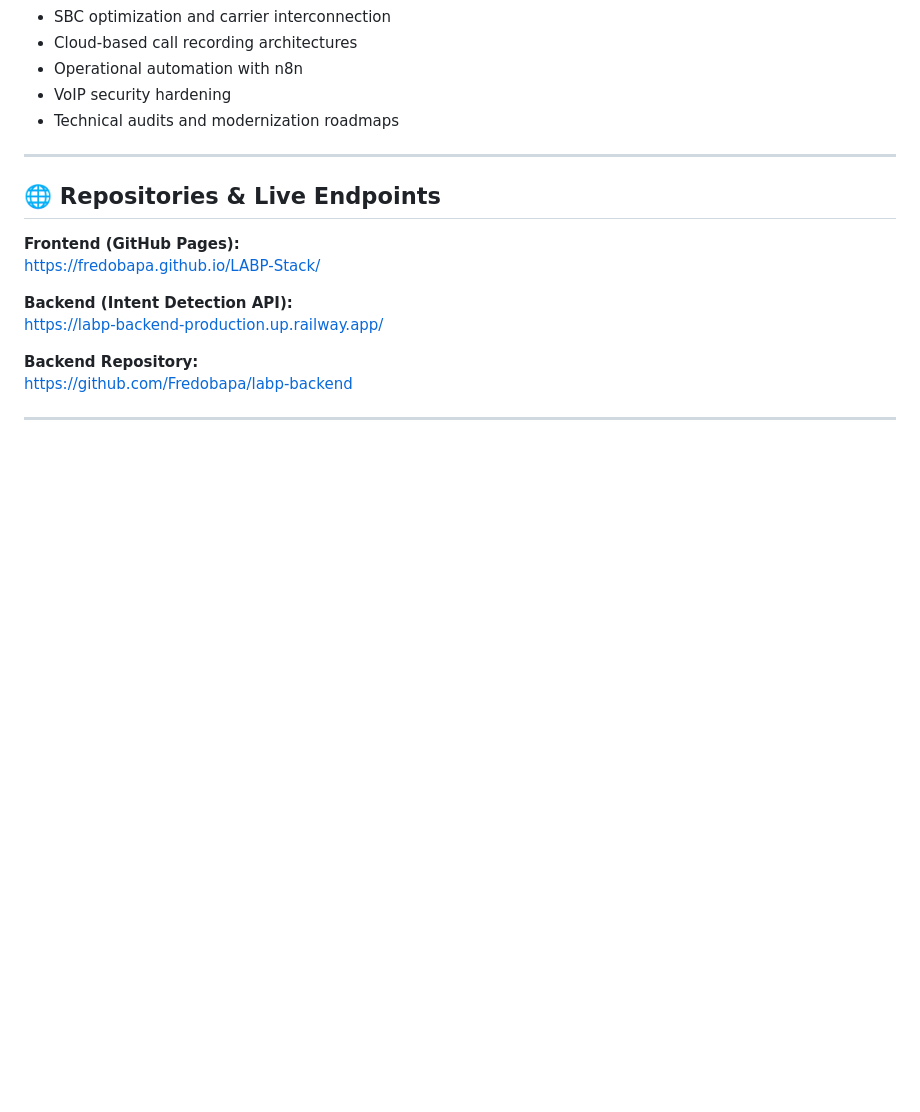
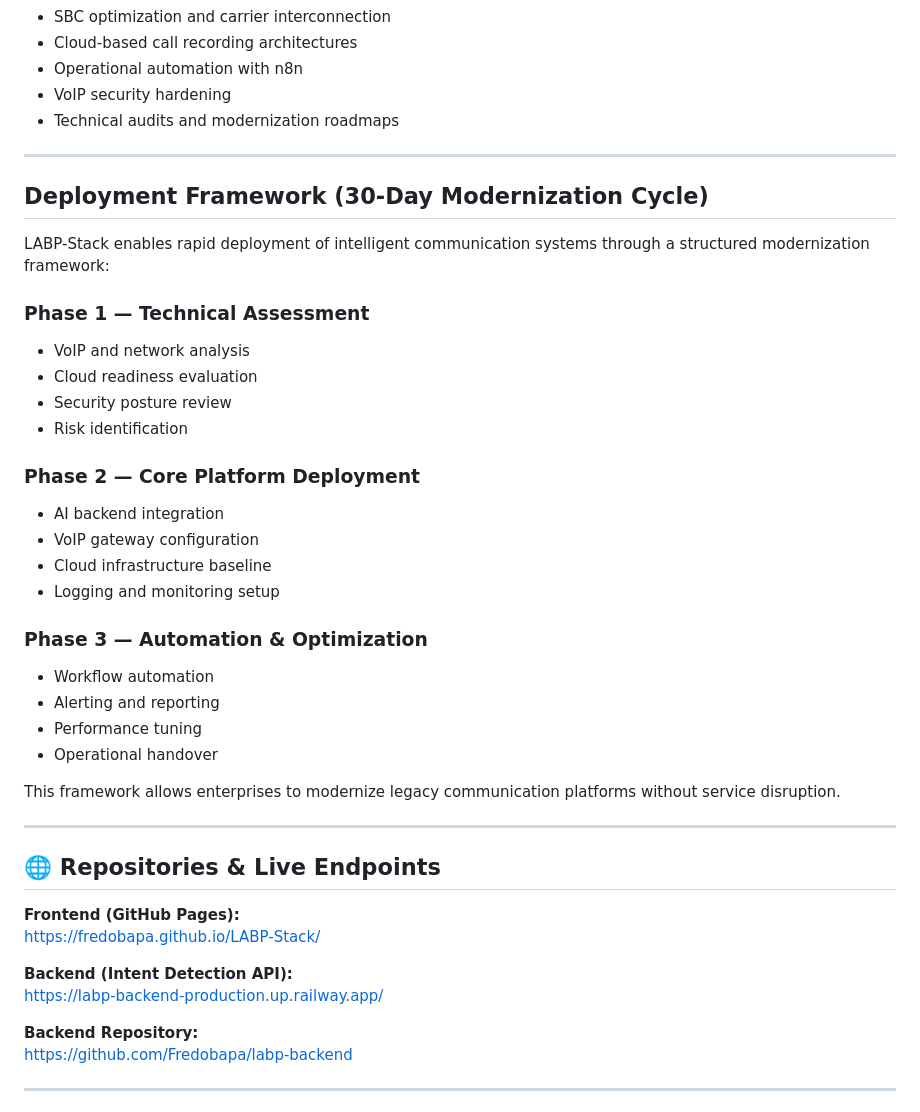
Before and after one commit to Fredobapa/LABP-Stack, a Markdown page: README.md, the part around the change. GitHub-like rendering; blank space fills up the shorter version.

Commit message:
docs: add deployment framework

```diff
--- a/README.md
+++ b/README.md
@@ -217,6 +217,35 @@ LABP-Stack directly supports real-world consulting and implementation services:
 
 ---
 
+## Deployment Framework (30-Day Modernization Cycle)
+
+LABP-Stack enables rapid deployment of intelligent communication systems
+through a structured modernization framework:
+
+### Phase 1 — Technical Assessment
+- VoIP and network analysis
+- Cloud readiness evaluation
+- Security posture review
+- Risk identification
+
+### Phase 2 — Core Platform Deployment
+- AI backend integration
+- VoIP gateway configuration
+- Cloud infrastructure baseline
+- Logging and monitoring setup
+
+### Phase 3 — Automation & Optimization
+- Workflow automation
+- Alerting and reporting
+- Performance tuning
+- Operational handover
+
+This framework allows enterprises to modernize legacy communication
+platforms without service disruption.
+
+
+---
+
 ## 🌐 Repositories & Live Endpoints
 
 **Frontend (GitHub Pages):**
```
